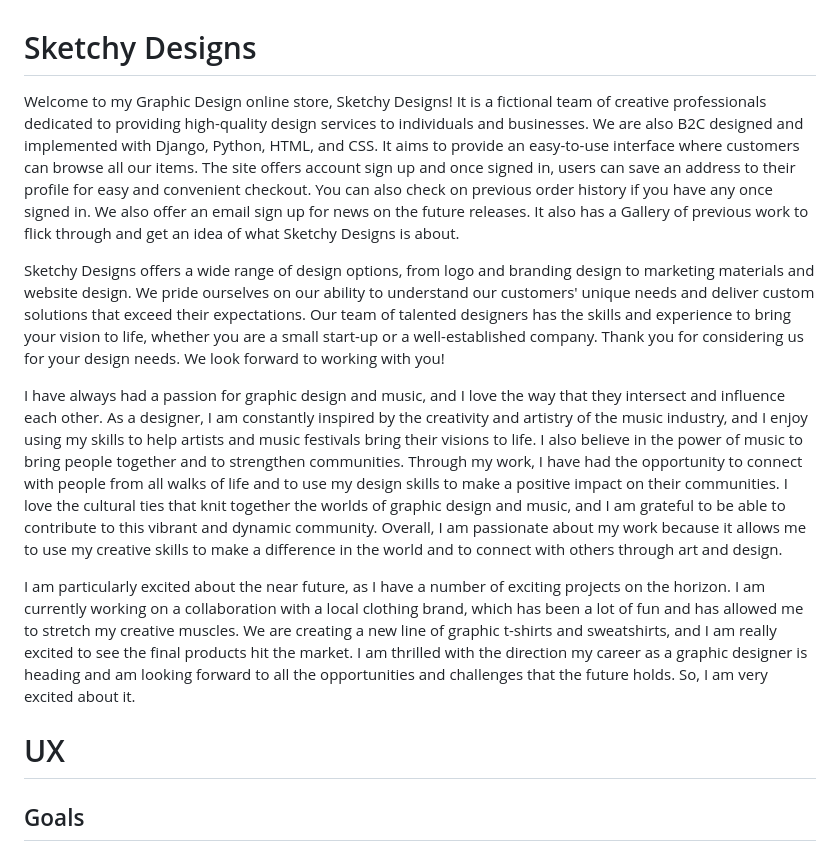
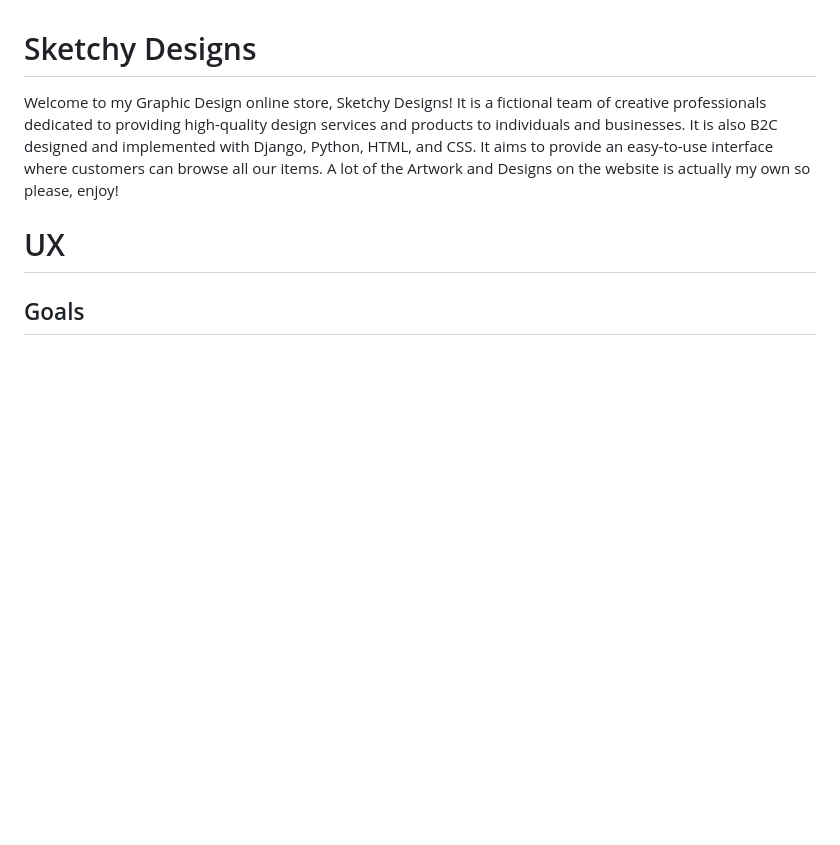
Before and after one commit to EirEoin/Graphic-Designer, a Markdown page: README.md, the part around one of its changes. Drawn GitHub-style; blank space fills up the shorter version.

```diff
--- a/README.md
+++ b/README.md
@@ -1,17 +1,8 @@
 # Sketchy Designs
 
 
-Welcome to my Graphic Design online store, Sketchy Designs! It is a fictional team of creative professionals dedicated to providing high-quality design services to individuals and businesses. We are also B2C designed and implemented with Django, Python, HTML, and CSS. It aims to provide an easy-to-use interface where customers can browse all our items. The site offers account sign up and once signed in, users can save an address to their profile for easy and convenient checkout. You can also check on previous order history if you have any once signed in. We also offer an email sign up for news on the future releases. It also has a Gallery of previous work to flick through and get an idea of what Sketchy Designs is about.
-
- Sketchy Designs offers a wide range of design options, from logo and branding design to marketing materials and website design. We pride ourselves on our ability to understand our customers' unique needs and deliver custom solutions that exceed their expectations. Our team of talented designers has the skills and experience to bring your vision to life, whether you are a small start-up or a well-established company. Thank you for considering us for your design needs. We look forward to working with you!
-
-I have always had a passion for graphic design and music, and I love the way that they intersect and influence each other. As a designer, I am constantly inspired by the creativity and artistry of the music industry, and I enjoy using my skills to help artists and music festivals bring their visions to life. I also believe in the power of music to bring people together and to strengthen communities. Through my work, I have had the opportunity to connect with people from all walks of life and to use my design skills to make a positive impact on their communities. I love the cultural ties that knit together the worlds of graphic design and music, and I am grateful to be able to contribute to this vibrant and dynamic community. Overall, I am passionate about my work because it allows me to use my creative skills to make a difference in the world and to connect with others through art and design.
-
-
-
-I am particularly excited about the near future, as I have a number of exciting projects on the horizon. I am currently working on a collaboration with a local clothing brand, which has been a lot of fun and has allowed me to stretch my creative muscles. We are creating a new line of graphic t-shirts and sweatshirts, and I am really excited to see the final products hit the market.
-I am thrilled with the direction my career as a graphic designer is heading and am looking forward to all the opportunities and challenges that the future holds. So, I am very excited about it.
-
+Welcome to my Graphic Design online store, Sketchy Designs! It is a fictional team of creative professionals dedicated to providing high-quality design services and products to individuals and businesses. It is also B2C designed and implemented with Django, Python, HTML, and CSS. It aims to provide an easy-to-use interface where customers can browse all our items. A lot of the Artwork and Designs on the website is actually my own so please,
+enjoy!
 
 
 # UX
```
Also changed, not shown: other parts of README.md (+47 -24 lines).
